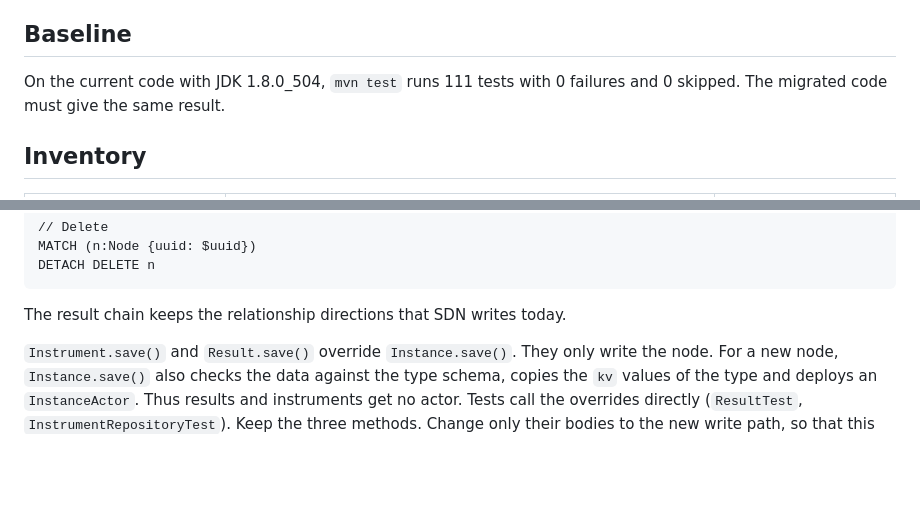
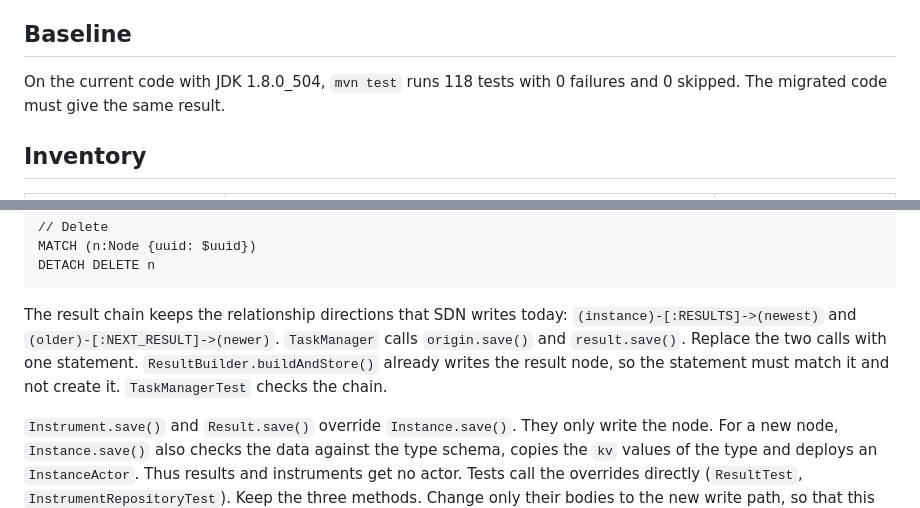
Before and after one commit to raaftech/structure, a Markdown page: MIGRATION.md, 2 parts joined by grey strips. Rendered like a GitHub page; blank space fills up the shorter version.

Commit message:
Documented the result chain directions and updated the test baseline

````diff
--- a/MIGRATION.md
+++ b/MIGRATION.md
@@ -93,7 +93,7 @@ References:
 
 ## Baseline
 
-On the current code with JDK 1.8.0_504, `mvn test` runs 111 tests with
+On the current code with JDK 1.8.0_504, `mvn test` runs 118 tests with
 0 failures and 0 skipped. The migrated code must give the same result.
 
 ## Inventory
@@ -287,7 +287,12 @@ DETACH DELETE n
 ```
 
 The result chain keeps the relationship directions that SDN writes
-today.
+today: `(instance)-[:RESULTS]->(newest)` and
+`(older)-[:NEXT_RESULT]->(newer)`. `TaskManager` calls `origin.save()`
+and `result.save()`. Replace the two calls with one statement.
+`ResultBuilder.buildAndStore()` already writes the result node, so the
+statement must match it and not create it. `TaskManagerTest` checks
+the chain.
 
 `Instrument.save()` and `Result.save()` override `Instance.save()`.
 They only write the node. For a new node, `Instance.save()` also checks
````
